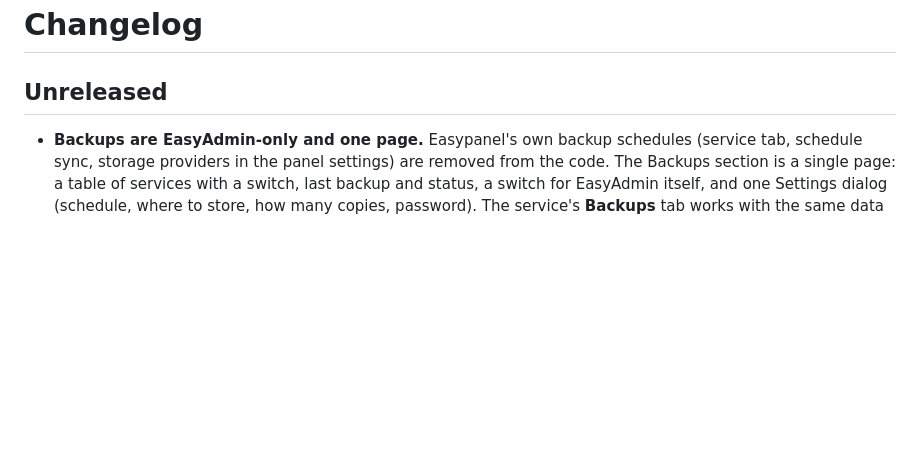
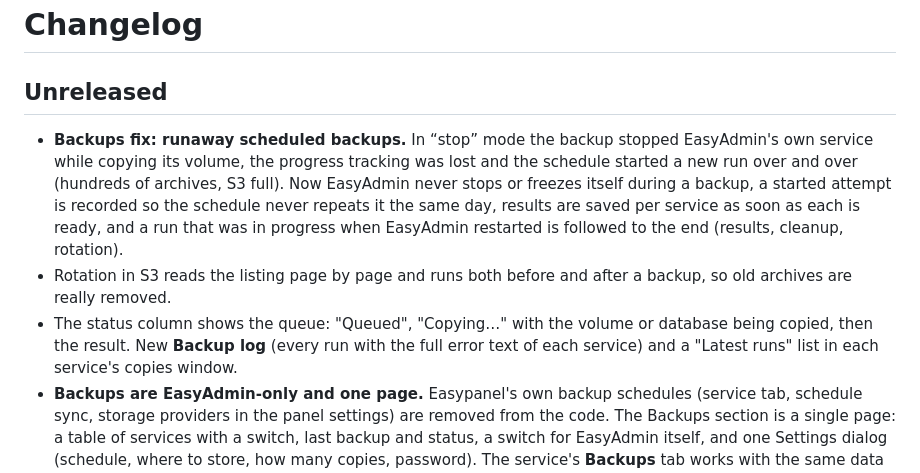
Before and after one commit to Its-My-Work/easyadmin, a Markdown page: CHANGELOG.md, the part around the change. Drawn GitHub-style; blank space fills up the shorter version.

```diff
--- a/CHANGELOG.md
+++ b/CHANGELOG.md
@@ -2,6 +2,9 @@
 
 ## Unreleased
 
+- **Backups fix: runaway scheduled backups.** In “stop” mode the backup stopped EasyAdmin's own service while copying its volume, the progress tracking was lost and the schedule started a new run over and over (hundreds of archives, S3 full). Now EasyAdmin never stops or freezes itself during a backup, a started attempt is recorded so the schedule never repeats it the same day, results are saved per service as soon as each is ready, and a run that was in progress when EasyAdmin restarted is followed to the end (results, cleanup, rotation).
+- Rotation in S3 reads the listing page by page and runs both before and after a backup, so old archives are really removed.
+- The status column shows the queue: "Queued", "Copying…" with the volume or database being copied, then the result. New **Backup log** (every run with the full error text of each service) and a "Latest runs" list in each service's copies window.
 - **Backups are EasyAdmin-only and one page.** Easypanel's own backup schedules (service tab, schedule sync, storage providers in the panel settings) are removed from the code. The Backups section is a single page: a table of services with a switch, last backup and status, a switch for EasyAdmin itself, and one Settings dialog (schedule, where to store, how many copies, password). The service's **Backups** tab works with the same data (switch, back up now, copies, how to restore) for every service type.
 - **One password for all EasyAdmin backups**: system copies and database/volume archives are encrypted with it (AES-256, PBKDF2); nothing is backed up without it. Data archives are now `*.tar.enc` (older plain `.tar` files still open and restore).
 - New: back up a single service now; `where` setting (server/S3) for both kinds of copies.
```
Also changed, not shown: README.md (+1 -0 lines), README.ru.md (+1 -0 lines), docs/screenshots/backups.png, docs/screenshots/load.png, docs/screenshots/overview.png, docs/screenshots/panel.png, 13 other files.
